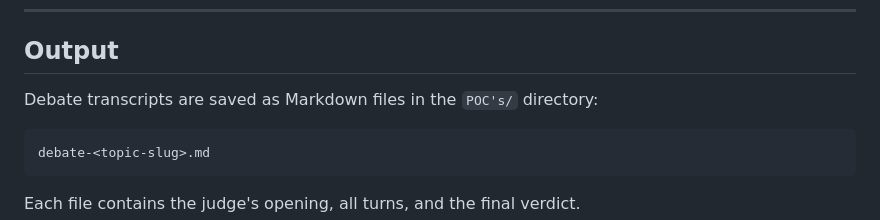
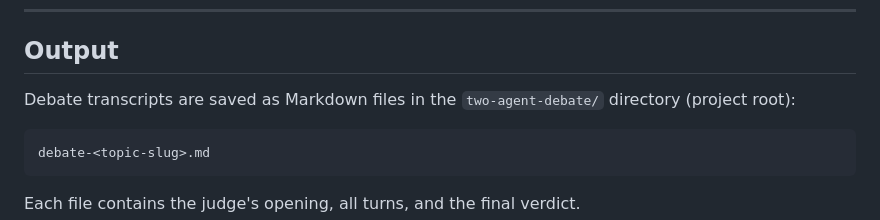
Before and after one commit to hemananthDev/two-agent-debate, a Markdown page: README.md, the part around the change. GitHub-like rendering.

Commit message:
Update README.md to specify the correct directory for saved debate transcripts

````diff
--- a/README.md
+++ b/README.md
@@ -116,7 +116,7 @@ All available models are fetched live from Groq on page load. To change defaults
 
 ## Output
 
-Debate transcripts are saved as Markdown files in the `POC's/` directory:
+Debate transcripts are saved as Markdown files in the `two-agent-debate/` directory (project root):
 
 ```
 debate-<topic-slug>.md
````
